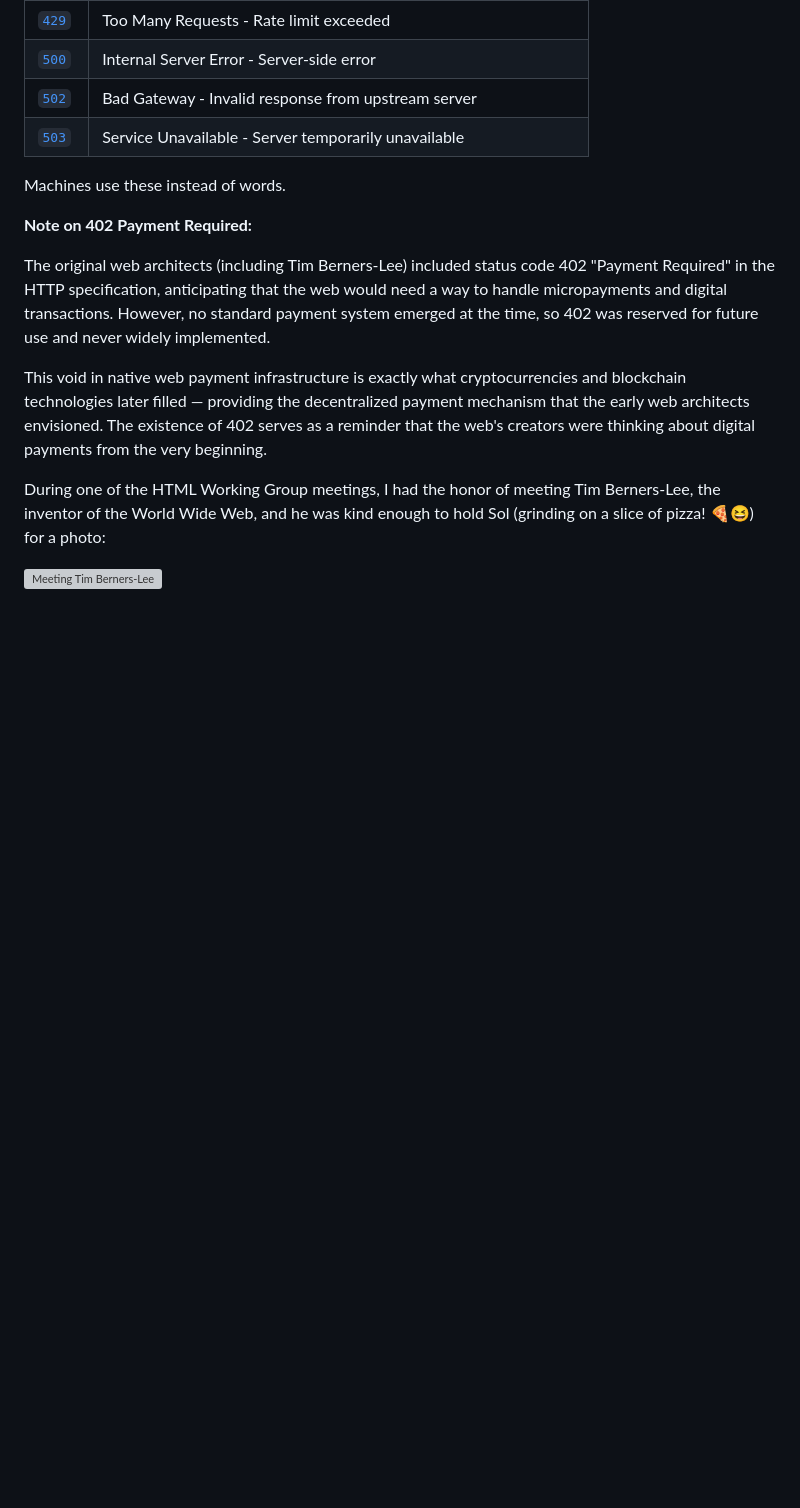
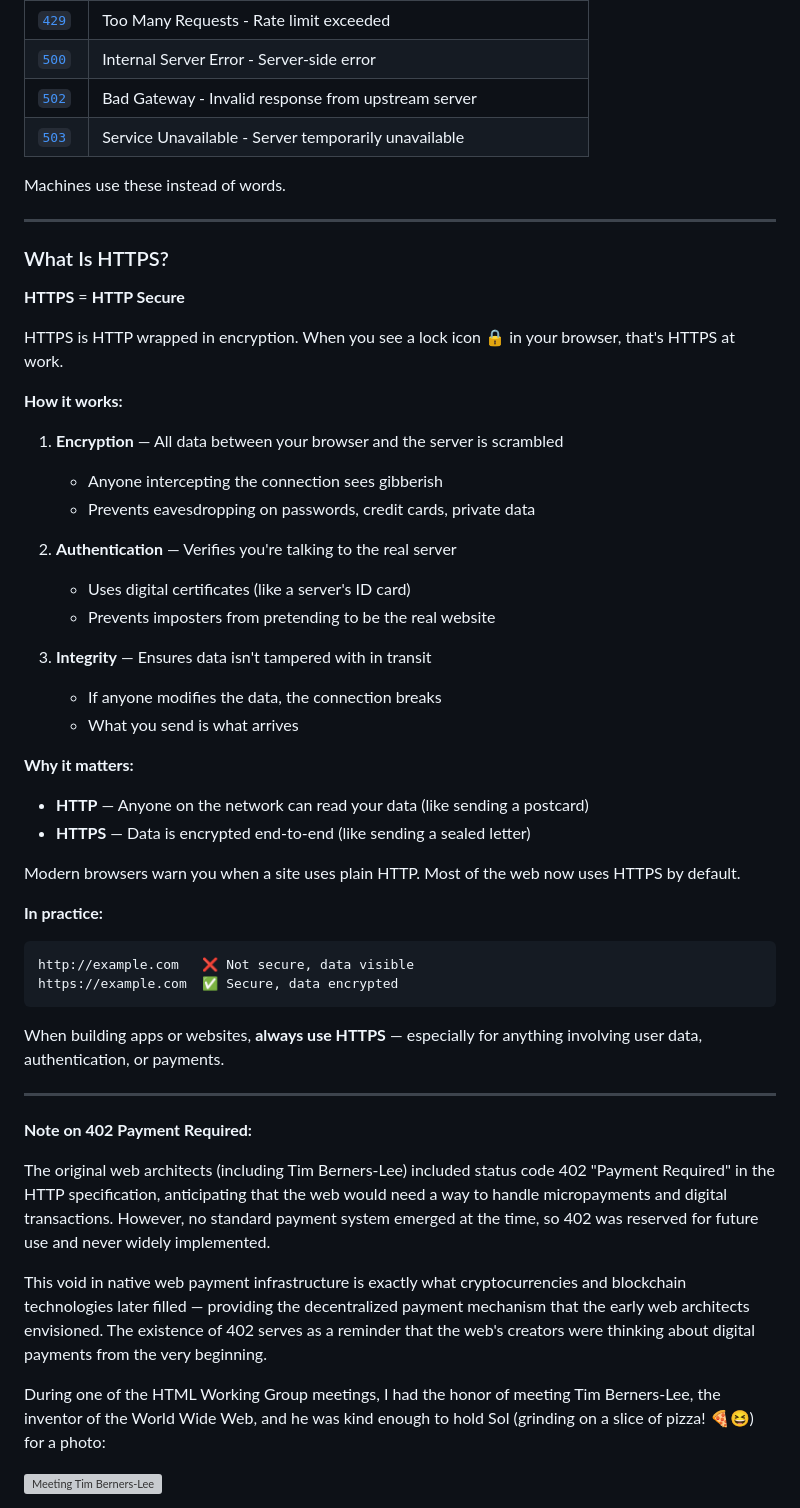
Before and after one commit to cgcardona/tellurstori_internship, a Markdown page: onboarding.md, the part around the change printed below. Drawn GitHub-style; blank space fills up the shorter version; grey boxes are pictures that could not be loaded.

Commit message:
Add HTTPS explanation section to onboarding document
- Explain what HTTPS is (HTTP Secure)
- Cover encryption, authentication, and integrity
- Compare HTTP vs HTTPS with practical examples
- Emphasize always using HTTPS for user data

````diff
--- a/onboarding.md
+++ b/onboarding.md
@@ -772,6 +776,46 @@ Servers respond with status codes:
 
 Machines use these instead of words.
 
+---
+
+### What Is HTTPS?
+
+**HTTPS** = **HTTP Secure**
+
+HTTPS is HTTP wrapped in encryption. When you see a lock icon 🔒 in your browser, that's HTTPS at work.
+
+**How it works:**
+
+1. **Encryption** — All data between your browser and the server is scrambled
+   - Anyone intercepting the connection sees gibberish
+   - Prevents eavesdropping on passwords, credit cards, private data
+
+2. **Authentication** — Verifies you're talking to the real server
+   - Uses digital certificates (like a server's ID card)
+   - Prevents imposters from pretending to be the real website
+
+3. **Integrity** — Ensures data isn't tampered with in transit
+   - If anyone modifies the data, the connection breaks
+   - What you send is what arrives
+
+**Why it matters:**
+
+- **HTTP** — Anyone on the network can read your data (like sending a postcard)
+- **HTTPS** — Data is encrypted end-to-end (like sending a sealed letter)
+
+Modern browsers warn you when a site uses plain HTTP. Most of the web now uses HTTPS by default.
+
+**In practice:**
+
+```
+http://example.com   ❌ Not secure, data visible
+https://example.com  ✅ Secure, data encrypted
+```
+
+When building apps or websites, **always use HTTPS** — especially for anything involving user data, authentication, or payments.
+
+---
+
 **Note on 402 Payment Required:**
 
 The original web architects (including Tim Berners-Lee) included status code 402 "Payment Required" in the HTTP specification, anticipating that the web would need a way to handle micropayments and digital transactions. However, no standard payment system emerged at the time, so 402 was reserved for future use and never widely implemented.
````
Also changed, not shown: other parts of onboarding.md (+4 -0 lines).
